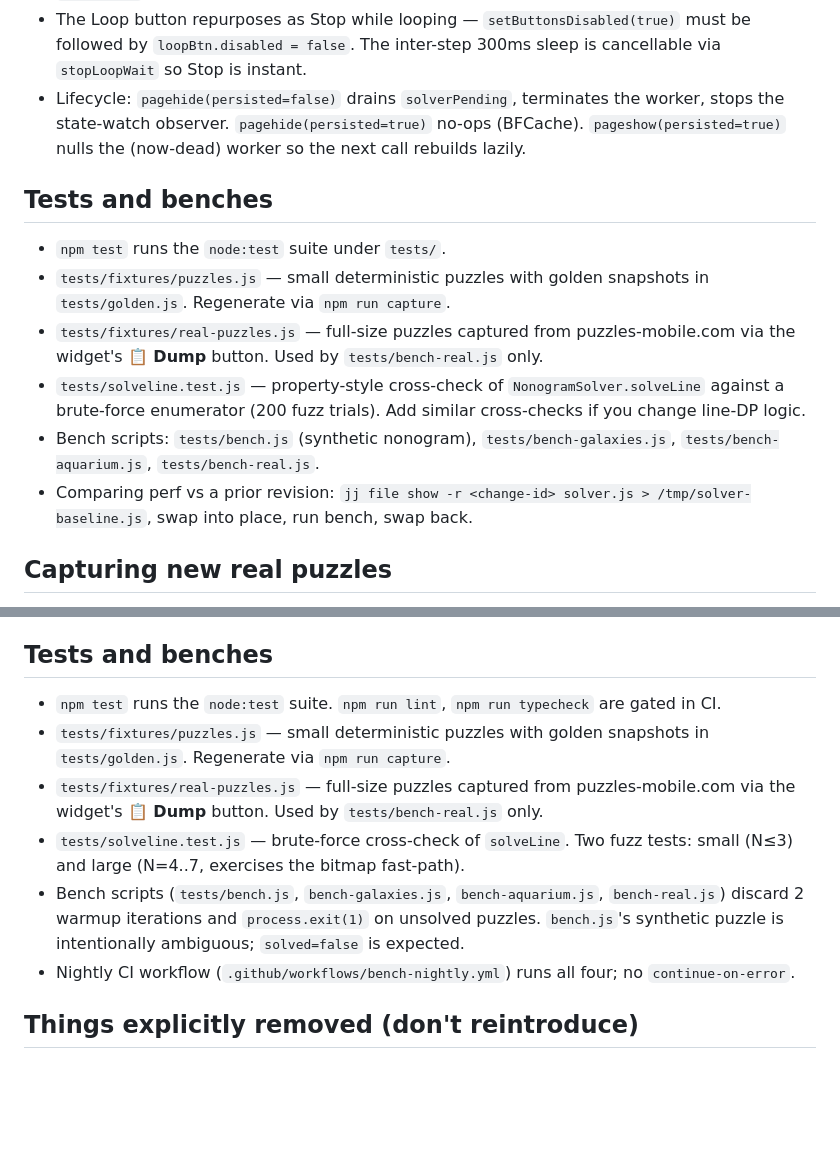
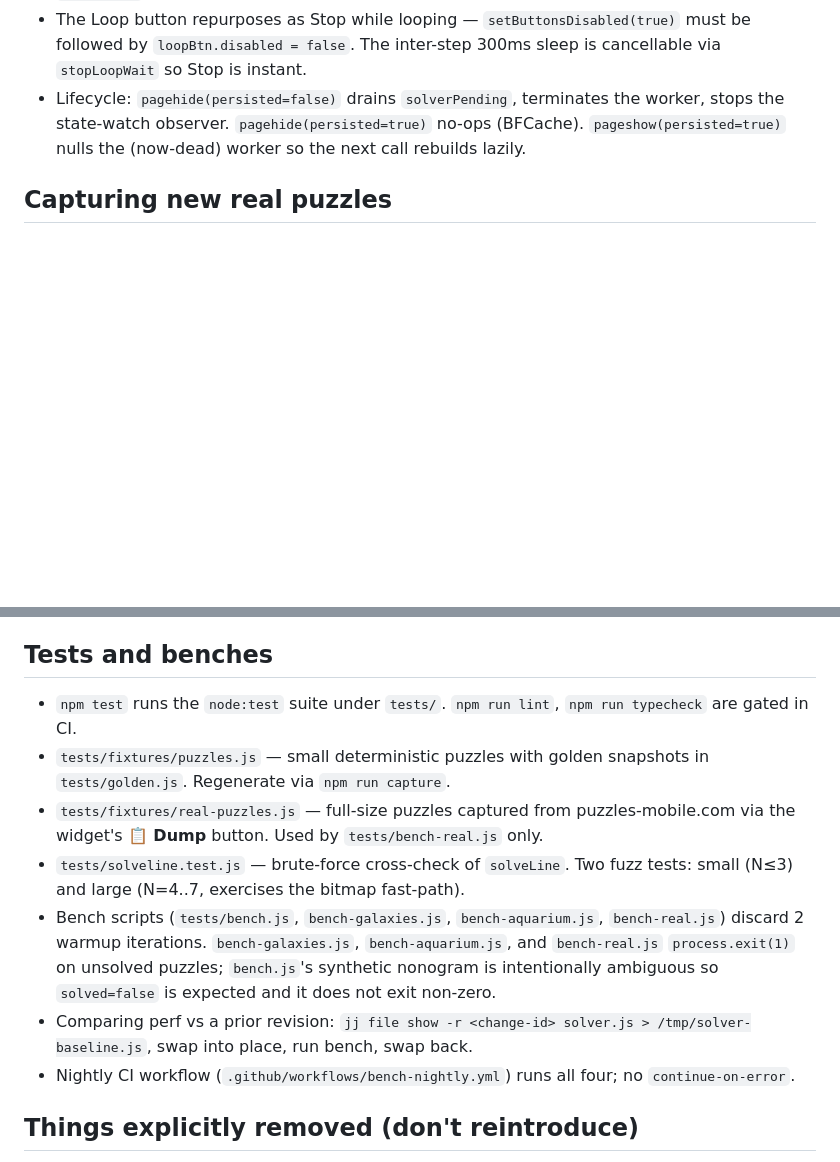
Before and after one commit to QuanDo2000/chrome-puzzle-solver, a Markdown page: CLAUDE.md, 2 parts joined by grey strips. GitHub-like rendering; blank space fills up the shorter version.

Commit message:
docs(claude): merge duplicate 'Tests and benches' section, correct bench exit claim
The duplicate section had drifted — the second copy overstated 'process.exit(1)
on unsolved puzzles' as a property of all four bench scripts, but tests/bench.js
(synthetic ambiguous nonogram) deliberately doesn't exit non-zero. Merge into
one accurate section.

```diff
--- a/CLAUDE.md
+++ b/CLAUDE.md
@@ -83,15 +83,6 @@ Content scripts share the page's origin, so `new Worker(chrome.runtime.getURL('s
 - The Loop button repurposes as Stop while looping — `setButtonsDisabled(true)` must be followed by `loopBtn.disabled = false`. The inter-step 300ms sleep is cancellable via `stopLoopWait` so Stop is instant.
 - Lifecycle: `pagehide(persisted=false)` drains `solverPending`, terminates the worker, stops the state-watch observer. `pagehide(persisted=true)` no-ops (BFCache). `pageshow(persisted=true)` nulls the (now-dead) worker so the next call rebuilds lazily.
 
-## Tests and benches
-
-- `npm test` runs the `node:test` suite under `tests/`.
-- `tests/fixtures/puzzles.js` — small deterministic puzzles with golden snapshots in `tests/golden.js`. Regenerate via `npm run capture`.
-- `tests/fixtures/real-puzzles.js` — full-size puzzles captured from puzzles-mobile.com via the widget's **📋 Dump** button. Used by `tests/bench-real.js` only.
-- `tests/solveline.test.js` — property-style cross-check of `NonogramSolver.solveLine` against a brute-force enumerator (200 fuzz trials). Add similar cross-checks if you change line-DP logic.
-- Bench scripts: `tests/bench.js` (synthetic nonogram), `tests/bench-galaxies.js`, `tests/bench-aquarium.js`, `tests/bench-real.js`.
-- Comparing perf vs a prior revision: `jj file show -r <change-id> solver.js > /tmp/solver-baseline.js`, swap into place, run bench, swap back.
-
 ## Capturing new real puzzles
 
 Click the widget's **📋 Dump** button on any puzzle page. It writes a JSON snippet (matching the `real-puzzles.js` format) to the clipboard and to `console.log` with prefix `[puzzle-solver dump]`. On extractor failure the snippet includes a `diagnostic` block with the shape of `window.Game` — paste that back to patch `dumpPuzzleForBench()` in `main-world.js`.
@@ -105,11 +96,12 @@ Click the widget's **📋 Dump** button on any puzzle page. It writes a JSON sni
 
 ## Tests and benches
 
-- `npm test` runs the `node:test` suite. `npm run lint`, `npm run typecheck` are gated in CI.
+- `npm test` runs the `node:test` suite under `tests/`. `npm run lint`, `npm run typecheck` are gated in CI.
 - `tests/fixtures/puzzles.js` — small deterministic puzzles with golden snapshots in `tests/golden.js`. Regenerate via `npm run capture`.
 - `tests/fixtures/real-puzzles.js` — full-size puzzles captured from puzzles-mobile.com via the widget's **📋 Dump** button. Used by `tests/bench-real.js` only.
 - `tests/solveline.test.js` — brute-force cross-check of `solveLine`. Two fuzz tests: small (N≤3) and large (N=4..7, exercises the bitmap fast-path).
-- Bench scripts (`tests/bench.js`, `bench-galaxies.js`, `bench-aquarium.js`, `bench-real.js`) discard 2 warmup iterations and `process.exit(1)` on unsolved puzzles. `bench.js`'s synthetic puzzle is intentionally ambiguous; `solved=false` is expected.
+- Bench scripts (`tests/bench.js`, `bench-galaxies.js`, `bench-aquarium.js`, `bench-real.js`) discard 2 warmup iterations. `bench-galaxies.js`, `bench-aquarium.js`, and `bench-real.js` `process.exit(1)` on unsolved puzzles; `bench.js`'s synthetic nonogram is intentionally ambiguous so `solved=false` is expected and it does not exit non-zero.
+- Comparing perf vs a prior revision: `jj file show -r <change-id> solver.js > /tmp/solver-baseline.js`, swap into place, run bench, swap back.
 - Nightly CI workflow (`.github/workflows/bench-nightly.yml`) runs all four; no `continue-on-error`.
 
 ## Things explicitly removed (don't reintroduce)
```
